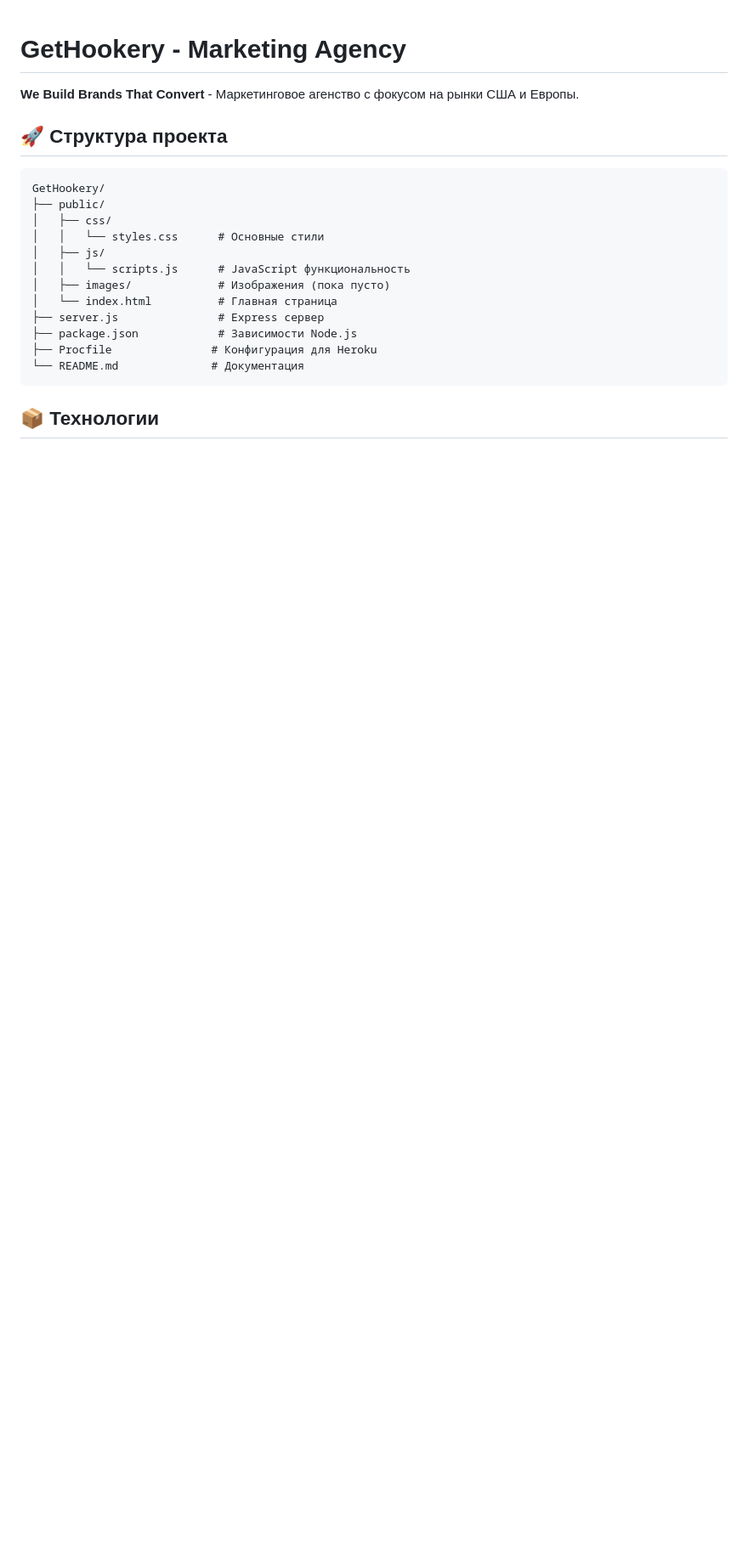
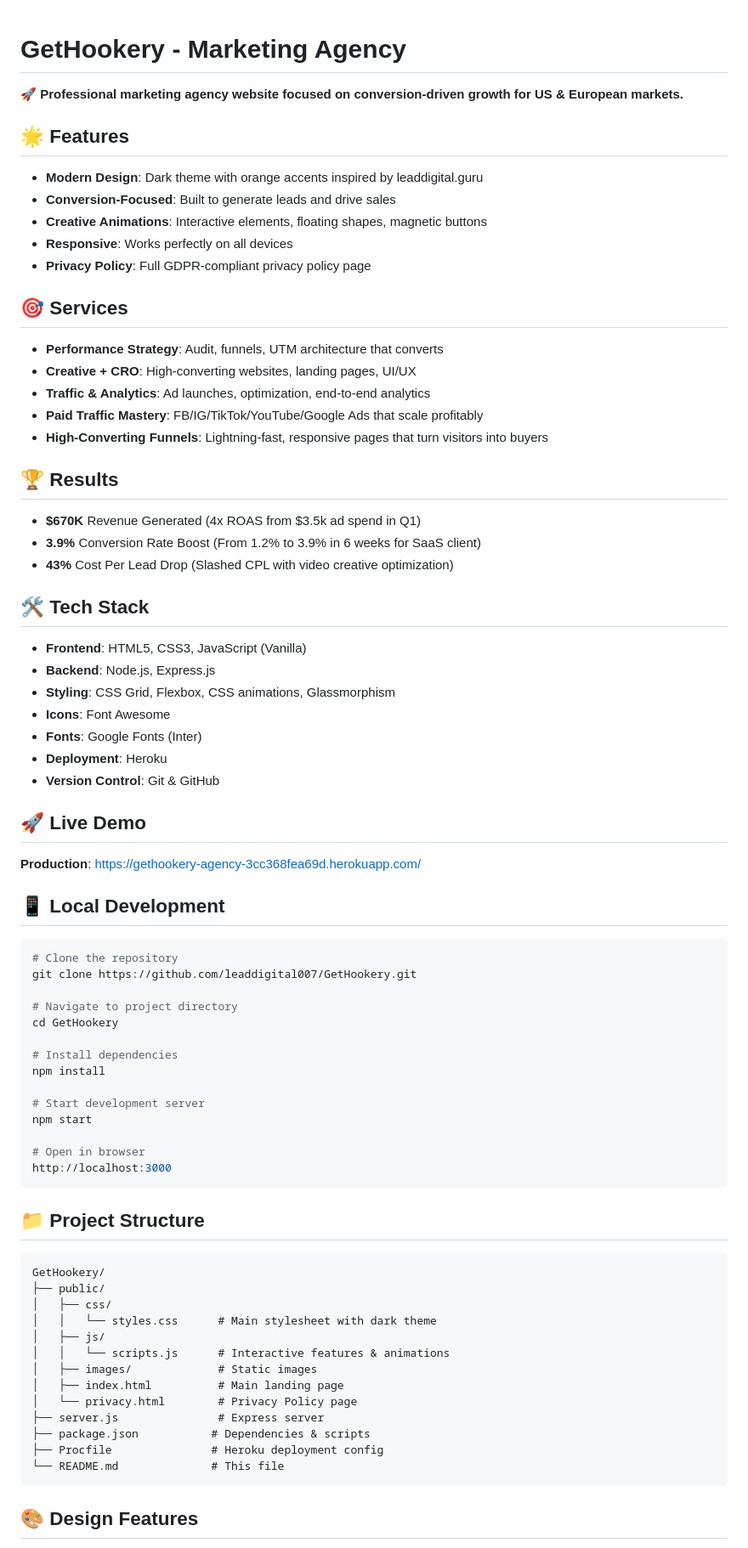
Before and after one commit to leaddigital007/GetHookery, a Markdown page: README.md, the part around the change printed below. Shown: that part at 85% size. GitHub-like rendering; blank space fills up the shorter version.

````diff
--- a/README.md
+++ b/README.md
@@ -1,23 +1,79 @@
 # GetHookery - Marketing Agency
 
-**We Build Brands That Convert** - Маркетинговое агенство с фокусом на рынки США и Европы.
+🚀 **Professional marketing agency website focused on conversion-driven growth for US & European markets.**
 
-## 🚀 Структура проекта
+## 🌟 Features
+
+- **Modern Design**: Dark theme with orange accents inspired by leaddigital.guru
+- **Conversion-Focused**: Built to generate leads and drive sales
+- **Creative Animations**: Interactive elements, floating shapes, magnetic buttons
+- **Responsive**: Works perfectly on all devices
+- **Privacy Policy**: Full GDPR-compliant privacy policy page
+
+## 🎯 Services
+
+- **Performance Strategy**: Audit, funnels, UTM architecture that converts
+- **Creative + CRO**: High-converting websites, landing pages, UI/UX
+- **Traffic & Analytics**: Ad launches, optimization, end-to-end analytics
+- **Paid Traffic Mastery**: FB/IG/TikTok/YouTube/Google Ads that scale profitably
+- **High-Converting Funnels**: Lightning-fast, responsive pages that turn visitors into buyers
+
+## 🏆 Results
+
+- **$670K** Revenue Generated (4x ROAS from $3.5k ad spend in Q1)
+- **3.9%** Conversion Rate Boost (From 1.2% to 3.9% in 6 weeks for SaaS client)
+- **43%** Cost Per Lead Drop (Slashed CPL with video creative optimization)
+
+## 🛠 Tech Stack
+
+- **Frontend**: HTML5, CSS3, JavaScript (Vanilla)
+- **Backend**: Node.js, Express.js
+- **Styling**: CSS Grid, Flexbox, CSS animations, Glassmorphism
+- **Icons**: Font Awesome
+- **Fonts**: Google Fonts (Inter)
+- **Deployment**: Heroku
+- **Version Control**: Git & GitHub
+
+## 🚀 Live Demo
+
+**Production**: https://gethookery-agency-3cc368fea69d.herokuapp.com/
+
+## 📱 Local Development
+
+```bash
+# Clone the repository
+git clone https://github.com/leaddigital007/GetHookery.git
+
+# Navigate to project directory
+cd GetHookery
+
+# Install dependencies
+npm install
+
+# Start development server
+npm start
+
+# Open in browser
+http://localhost:3000
+```
+
+## 📁 Project Structure
 
 ```
 GetHookery/
 ├── public/
 │   ├── css/
-│   │   └── styles.css      # Основные стили
+│   │   └── styles.css      # Main stylesheet with dark theme
 │   ├── js/
-│   │   └── scripts.js      # JavaScript функциональность
-│   ├── images/             # Изображения (пока пусто)
-│   └── index.html          # Главная страница
-├── server.js               # Express сервер
-├── package.json            # Зависимости Node.js
-├── Procfile               # Конфигурация для Heroku
-└── README.md              # Документация
+│   │   └── scripts.js      # Interactive features & animations
+│   ├── images/             # Static images
+│   ├── index.html          # Main landing page
+│   └── privacy.html        # Privacy Policy page
+├── server.js               # Express server
+├── package.json           # Dependencies & scripts
+├── Procfile               # Heroku deployment config
+└── README.md              # This file
 ```
 
-## 📦 Технологии
+## 🎨 Design Features
 
````
Also changed, not shown: other parts of README.md (+17 -91 lines).
